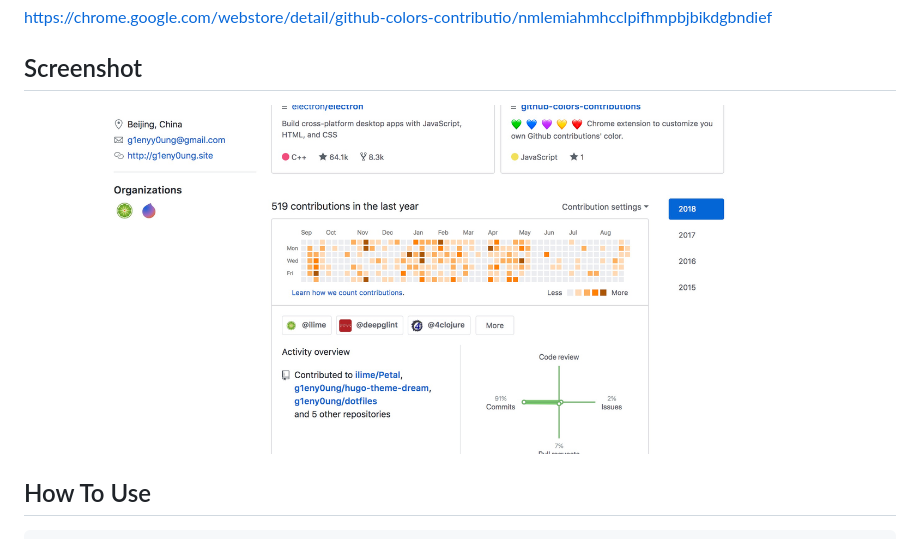
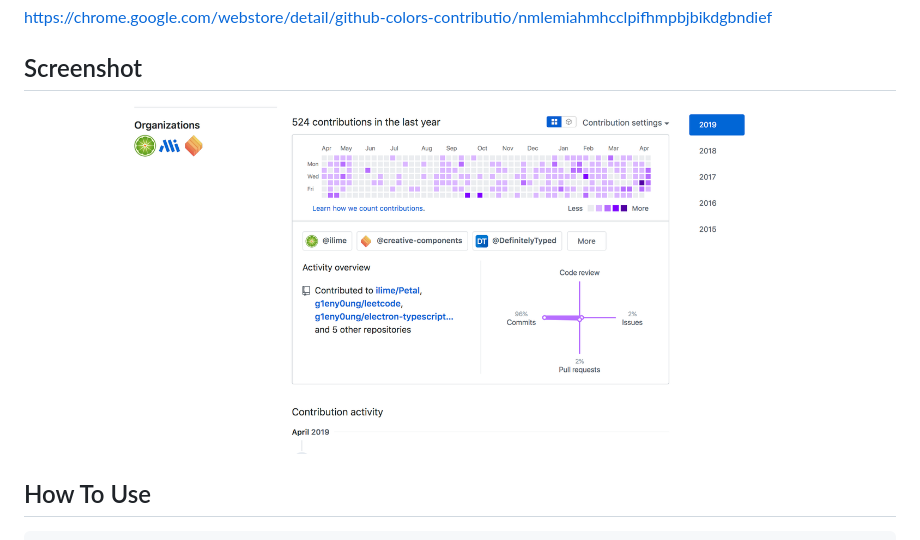
Before and after one commit to g1eny0ung/github-colorful-contributions-graph, a Markdown page: README.md, the part around the change. GitHub-like rendering; pictures changed too: screenshot.jpg (deleted), screenshot.png (added).

Commit message:
Update screenshot

```diff
--- a/README.md
+++ b/README.md
@@ -8,7 +8,7 @@
 
 ## Screenshot
 
-![screenshot](./screenshot.jpg)
+![screenshot](./screenshot.png)
 
 ## How To Use
 
```
